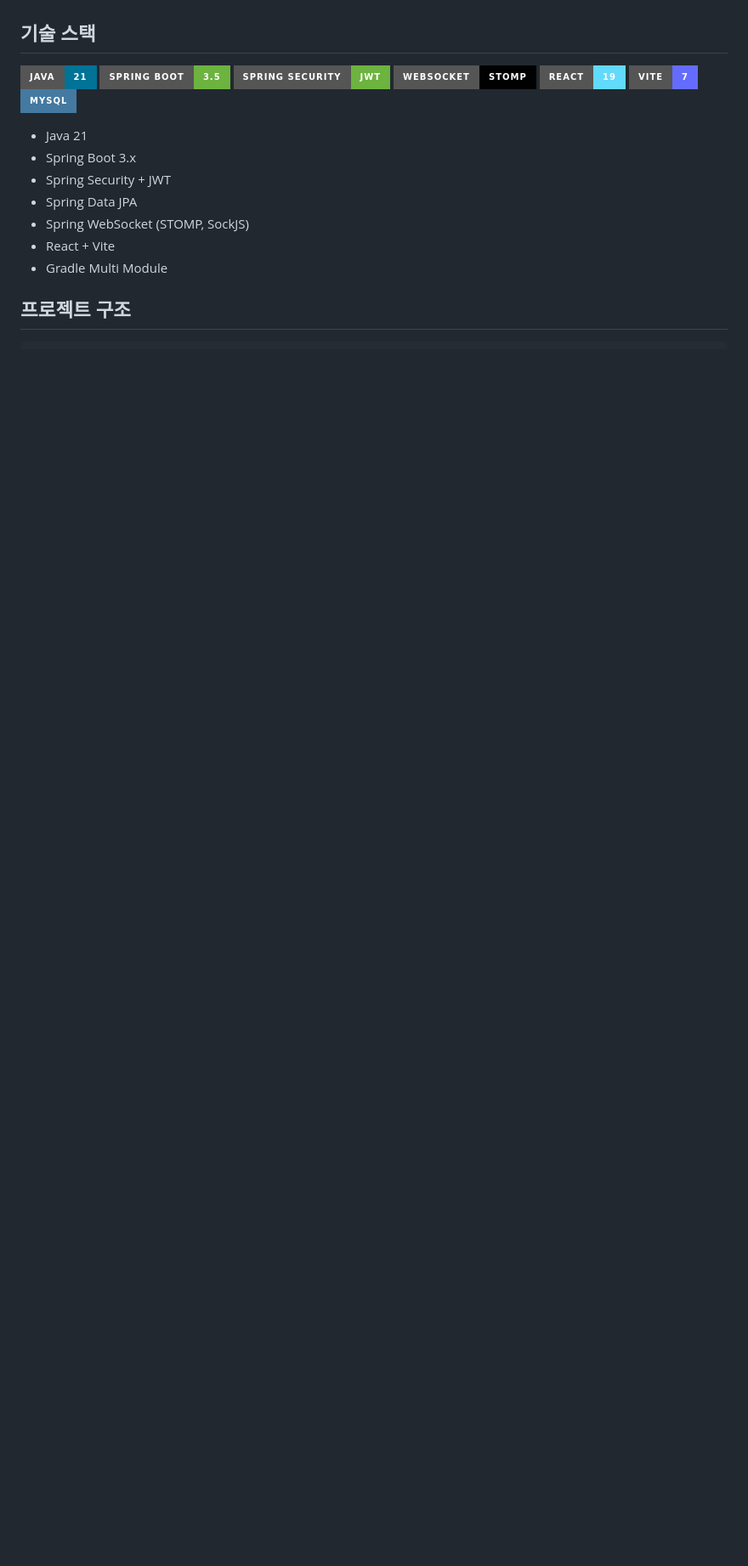
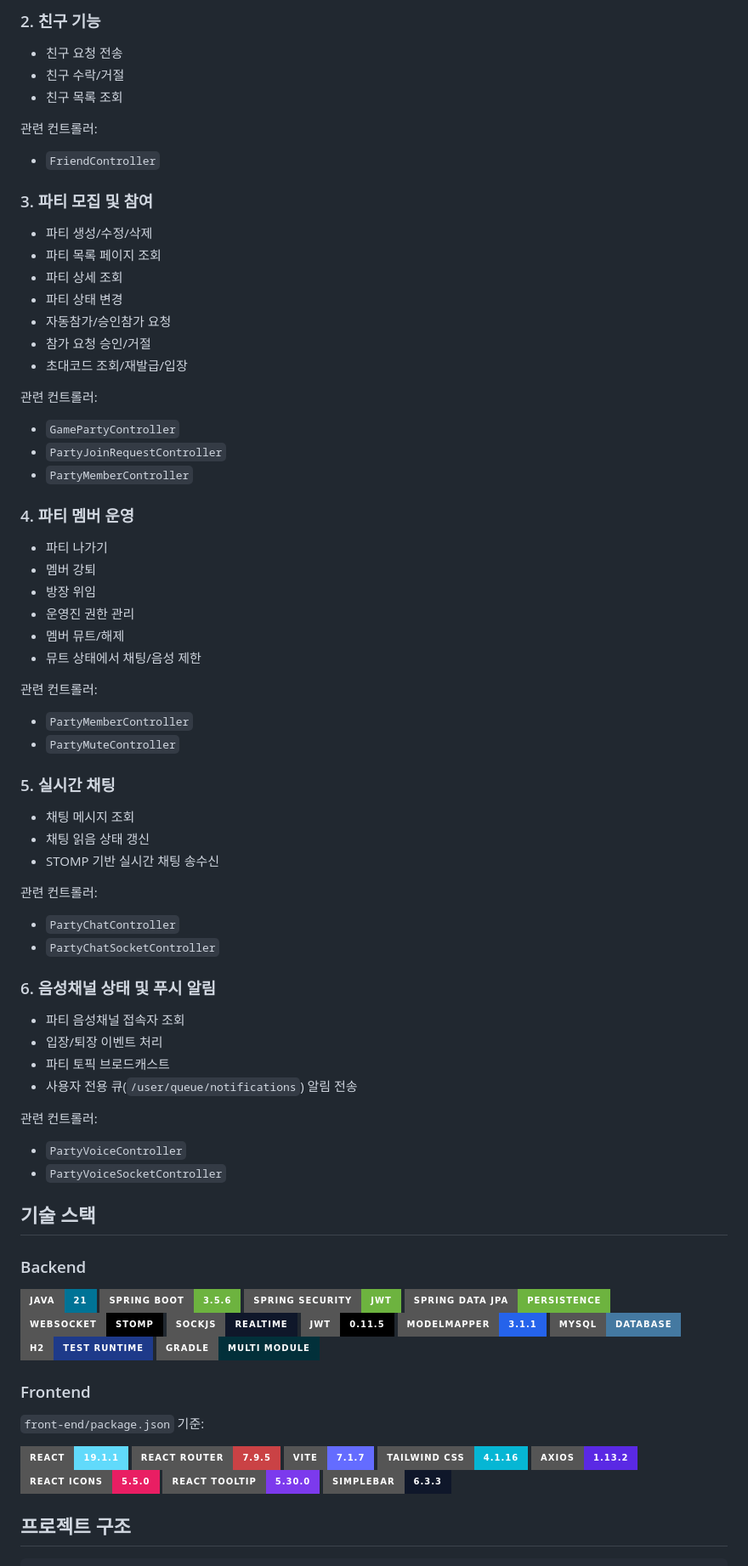
Before and after one commit to xowlsakffl/gameHub-multi-module-, a Markdown page: README.md, the part around one of its changes. Shown at 85% size. Drawn GitHub-style; badges without logos; blank space fills up the shorter version.

```diff
--- a/README.md
+++ b/README.md
@@ -24,21 +62,94 @@ GameHub는 게임별 파티 모집과 운영을 빠르게 처리하도록 설계
+### 2. 친구 기능
+
+- 친구 요청 전송
+- 친구 수락/거절
+- 친구 목록 조회
+
+관련 컨트롤러:
+
+- `FriendController`
+
+### 3. 파티 모집 및 참여
+
+- 파티 생성/수정/삭제
+- 파티 목록 페이지 조회
+- 파티 상세 조회
+- 파티 상태 변경
+- 자동참가/승인참가 요청
+- 참가 요청 승인/거절
+- 초대코드 조회/재발급/입장
+
+관련 컨트롤러:
+
+- `GamePartyController`
+- `PartyJoinRequestController`
+- `PartyMemberController`
+
+### 4. 파티 멤버 운영
+
+- 파티 나가기
+- 멤버 강퇴
+- 방장 위임
+- 운영진 권한 관리
+- 멤버 뮤트/해제
+- 뮤트 상태에서 채팅/음성 제한
+
+관련 컨트롤러:
+
+- `PartyMemberController`
+- `PartyMuteController`
+
+### 5. 실시간 채팅
+
+- 채팅 메시지 조회
+- 채팅 읽음 상태 갱신
+- STOMP 기반 실시간 채팅 송수신
+
+관련 컨트롤러:
+
+- `PartyChatController`
+- `PartyChatSocketController`
+
+### 6. 음성채널 상태 및 푸시 알림
+
+- 파티 음성채널 접속자 조회
+- 입장/퇴장 이벤트 처리
+- 파티 토픽 브로드캐스트
+- 사용자 전용 큐(`/user/queue/notifications`) 알림 전송
+
+관련 컨트롤러:
+
+- `PartyVoiceController`
+- `PartyVoiceSocketController`
 
 ## 기술 스택
 
+### Backend
+
 ![Java](https://img.shields.io/badge/Java-21-007396?style=for-the-badge&logo=openjdk&logoColor=white)
-![Spring Boot](https://img.shields.io/badge/Spring%20Boot-3.5-6DB33F?style=for-the-badge&logo=springboot&logoColor=white)
+![Spring Boot](https://img.shields.io/badge/Spring%20Boot-3.5.6-6DB33F?style=for-the-badge&logo=springboot&logoColor=white)
 ![Spring Security](https://img.shields.io/badge/Spring%20Security-JWT-6DB33F?style=for-the-badge&logo=springsecurity&logoColor=white)
+![Spring Data JPA](https://img.shields.io/badge/Spring%20Data%20JPA-Persistence-6DB33F?style=for-the-badge&logo=spring&logoColor=white)
 ![WebSocket](https://img.shields.io/badge/WebSocket-STOMP-010101?style=for-the-badge&logo=socketdotio&logoColor=white)
-![React](https://img.shields.io/badge/React-19-61DAFB?style=for-the-badge&logo=react&logoColor=black)
-![Vite](https://img.shields.io/badge/Vite-7-646CFF?style=for-the-badge&logo=vite&logoColor=white)
-![MySQL](https://img.shields.io/badge/MySQL-4479A1?style=for-the-badge&logo=mysql&logoColor=white)
+![SockJS](https://img.shields.io/badge/SockJS-Realtime-0F172A?style=for-the-badge)
+![JWT](https://img.shields.io/badge/JWT-0.11.5-000000?style=for-the-badge&logo=jsonwebtokens&logoColor=white)
+![ModelMapper](https://img.shields.io/badge/ModelMapper-3.1.1-2563EB?style=for-the-badge)
+![MySQL](https://img.shields.io/badge/MySQL-Database-4479A1?style=for-the-badge&logo=mysql&logoColor=white)
+![H2](https://img.shields.io/badge/H2-Test%20Runtime-1E3A8A?style=for-the-badge)
+![Gradle](https://img.shields.io/badge/Gradle-Multi%20Module-02303A?style=for-the-badge&logo=gradle&logoColor=white)
 
-- Java 21
-- Spring Boot 3.x
-- Spring Security + JWT
-- Spring Data JPA
-- Spring WebSocket (STOMP, SockJS)
-- React + Vite
-- Gradle Multi Module
+### Frontend
+
+`front-end/package.json` 기준:
+
+![React](https://img.shields.io/badge/React-19.1.1-61DAFB?style=for-the-badge&logo=react&logoColor=black)
+![React Router](https://img.shields.io/badge/React%20Router-7.9.5-CA4245?style=for-the-badge&logo=reactrouter&logoColor=white)
+![Vite](https://img.shields.io/badge/Vite-7.1.7-646CFF?style=for-the-badge&logo=vite&logoColor=white)
+![Tailwind CSS](https://img.shields.io/badge/Tailwind%20CSS-4.1.16-06B6D4?style=for-the-badge&logo=tailwindcss&logoColor=white)
+![Axios](https://img.shields.io/badge/Axios-1.13.2-5A29E4?style=for-the-badge&logo=axios&logoColor=white)
+![React Icons](https://img.shields.io/badge/React%20Icons-5.5.0-E91E63?style=for-the-badge)
+![React Tooltip](https://img.shields.io/badge/React%20Tooltip-5.30.0-7C3AED?style=for-the-badge)
+![SimpleBar](https://img.shields.io/badge/SimpleBar-6.3.3-0F172A?style=for-the-badge)
 
 ## 프로젝트 구조
 
```
Also changed, not shown: other parts of README.md (+111 -27 lines).
